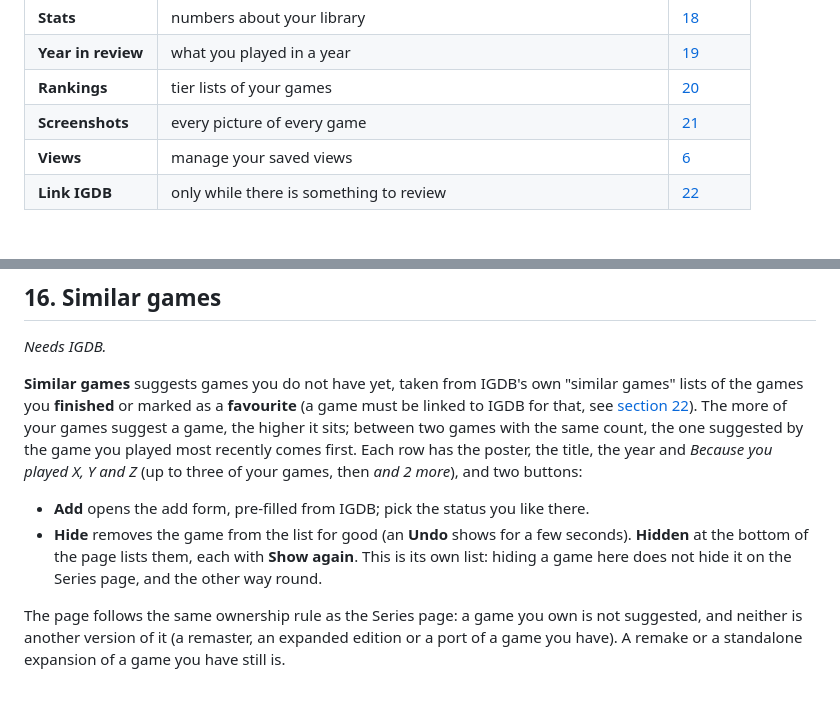
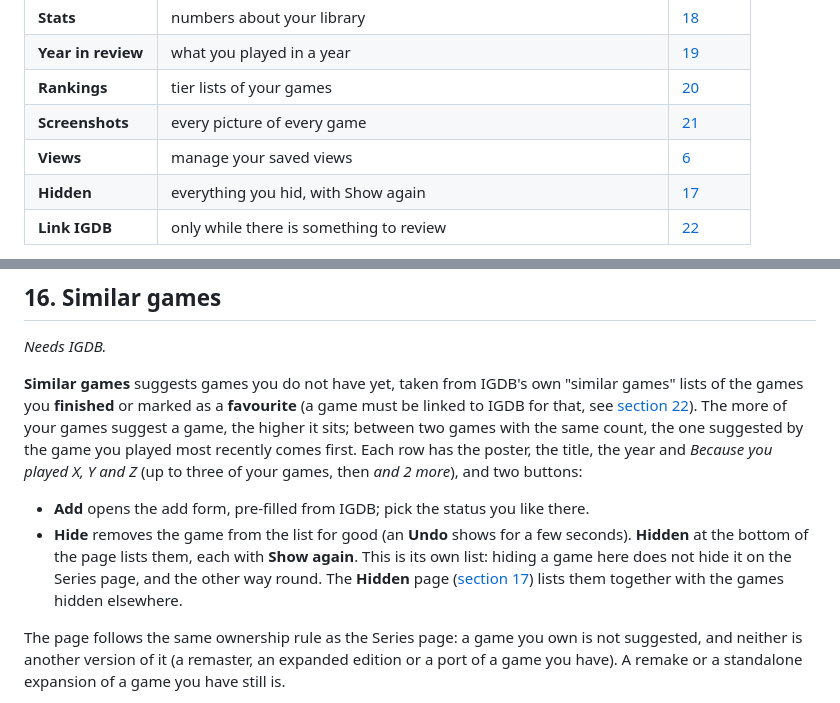
Before and after one commit to Deinigu/DeltaBacklog, a Markdown page: docs/user-manual.md, 2 parts joined by grey strips. Drawn GitHub-style.

```diff
--- a/docs/user-manual.md
+++ b/docs/user-manual.md
@@ -78,6 +78,7 @@ The app follows your phone's light or dark setting. On a PC, the **Theme** butto
 | **Rankings** | tier lists of your games | [20](#20-rankings) |
 | **Screenshots** | every picture of every game | [21](#21-screenshots) |
 | **Views** | manage your saved views | [6](#6-saved-views) |
+| **Hidden** | everything you hid, with Show again | [17](#17-deals) |
 | **Link IGDB** | only while there is something to review | [22](#22-link-your-games-with-igdb) |
 
 **More** is highlighted while you are on one of those pages. The round **+** button adds a game; it is shown on the Library, your saved views and shelves (Playing now, Up next), not on the other pages (the **n** key adds a game from anywhere).
@@ -361,7 +362,7 @@ The dates come from IGDB and are saved on the server. Opening the page never ask
 **Similar games** suggests games you do not have yet, taken from IGDB's own "similar games" lists of the games you **finished** or marked as a **favourite** (a game must be linked to IGDB for that, see [section 22](#22-link-your-games-with-igdb)). The more of your games suggest a game, the higher it sits; between two games with the same count, the one suggested by the game you played most recently comes first. Each row has the poster, the title, the year and *Because you played X, Y and Z* (up to three of your games, then *and 2 more*), and two buttons:
 
 - **Add** opens the add form, pre-filled from IGDB; pick the status you like there.
-- **Hide** removes the game from the list for good (an **Undo** shows for a few seconds). **Hidden** at the bottom of the page lists them, each with **Show again**. This is its own list: hiding a game here does not hide it on the Series page, and the other way round.
+- **Hide** removes the game from the list for good (an **Undo** shows for a few seconds). **Hidden** at the bottom of the page lists them, each with **Show again**. This is its own list: hiding a game here does not hide it on the Series page, and the other way round. The **Hidden** page ([section 17](#17-deals)) lists them together with the games hidden elsewhere.
 
 The page follows the same ownership rule as the Series page: a game you own is not suggested, and neither is another version of it (a remaster, an expanded edition or a port of a game you have). A remake or a standalone expansion of a game you have still is.
 
```
Also changed, not shown: other parts of docs/user-manual.md (+6 -2 lines), CHANGELOG.md (+1 -0 lines), docs/developer-manual.md (+5 -3 lines), docs/img/hidden-phone.jpg (added), 14 other files.
